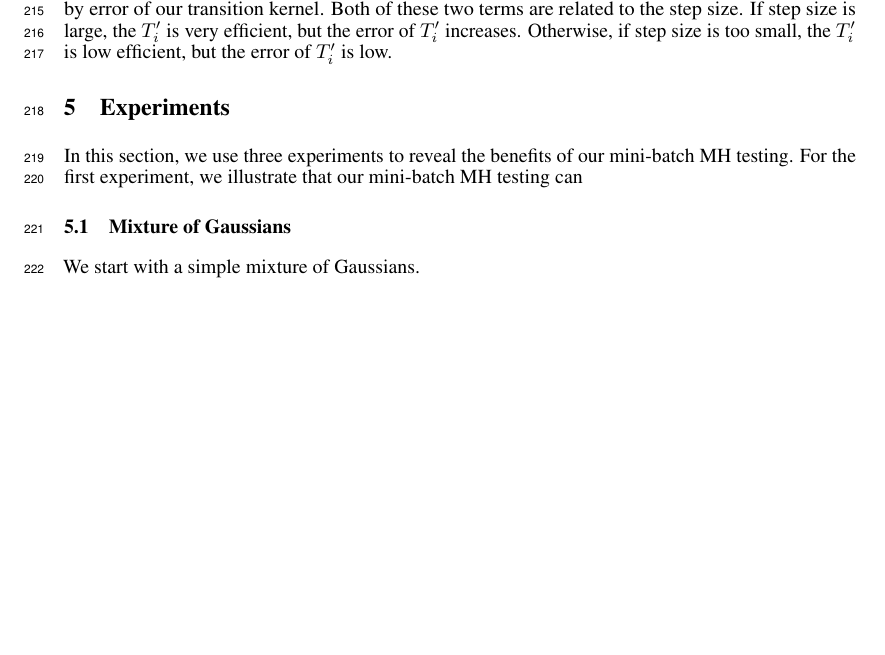
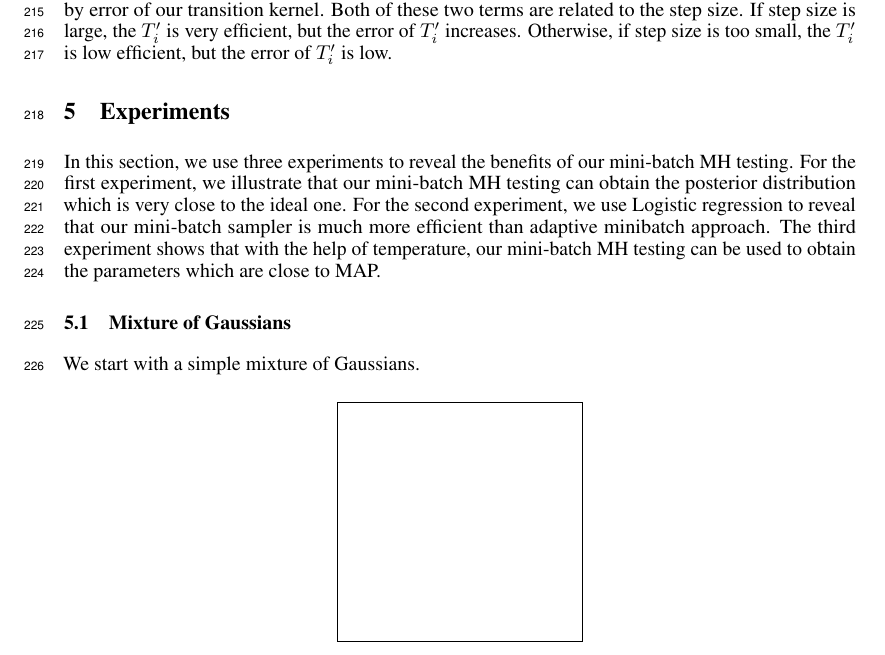
Before and after one commit to DanielTakeshi/New_MH_Test, a LaTeX paper (nips_2016.tex): part of page 7 of 14, cut so that both start at the same text, the shorter picture padded with empty space. Compiled offline with pdfLaTeX.

Commit message:
start experiment

```diff
--- a/nips_2016.tex
+++ b/nips_2016.tex
@@ -547,7 +547,7 @@ The Theorem above indicates that the difference of the target distribution and t
 
 \section{Experiments}\label{sec:experiments}
 
-In this section, we use three experiments to reveal the benefits of our mini-batch MH testing. For the first experiment, we illustrate that our mini-batch MH testing can
+In this section, we use three experiments to reveal the benefits of our mini-batch MH testing. For the first experiment, we illustrate that our mini-batch MH testing can obtain the posterior distribution which is very close to the ideal one. For the second experiment, we use Logistic regression to reveal that our mini-batch sampler is much more efficient than adaptive minibatch approach. The third experiment shows that with the help of temperature, our mini-batch MH testing can be used to obtain the parameters which are close to MAP.
 \subsection{Mixture of Gaussians}\label{ssec:gaussians}
 
 We start with a simple mixture of Gaussians.
```
